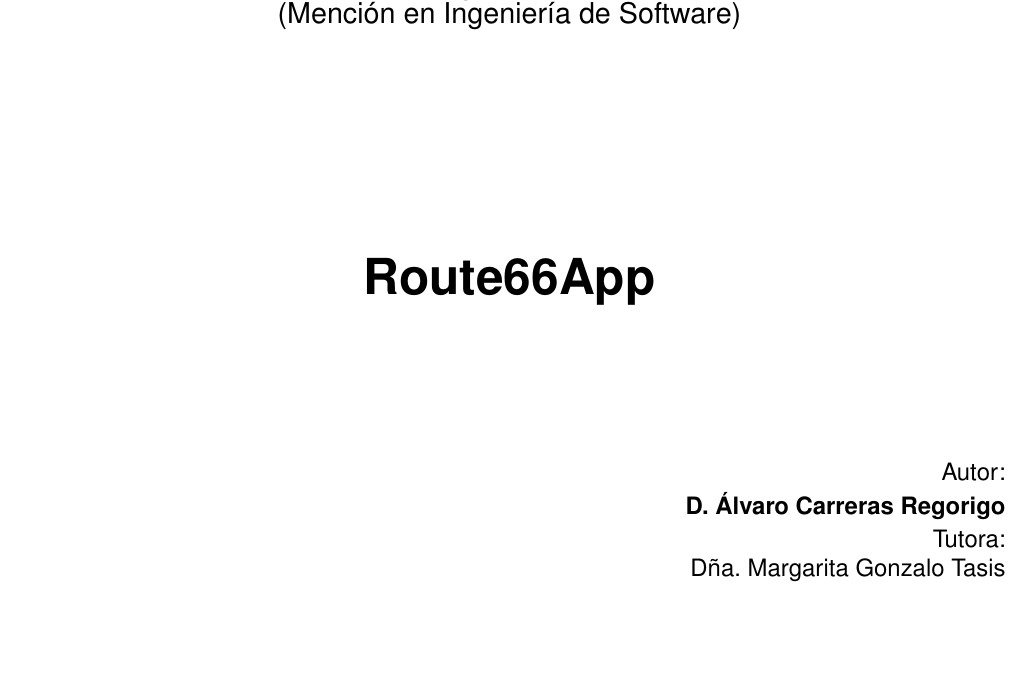
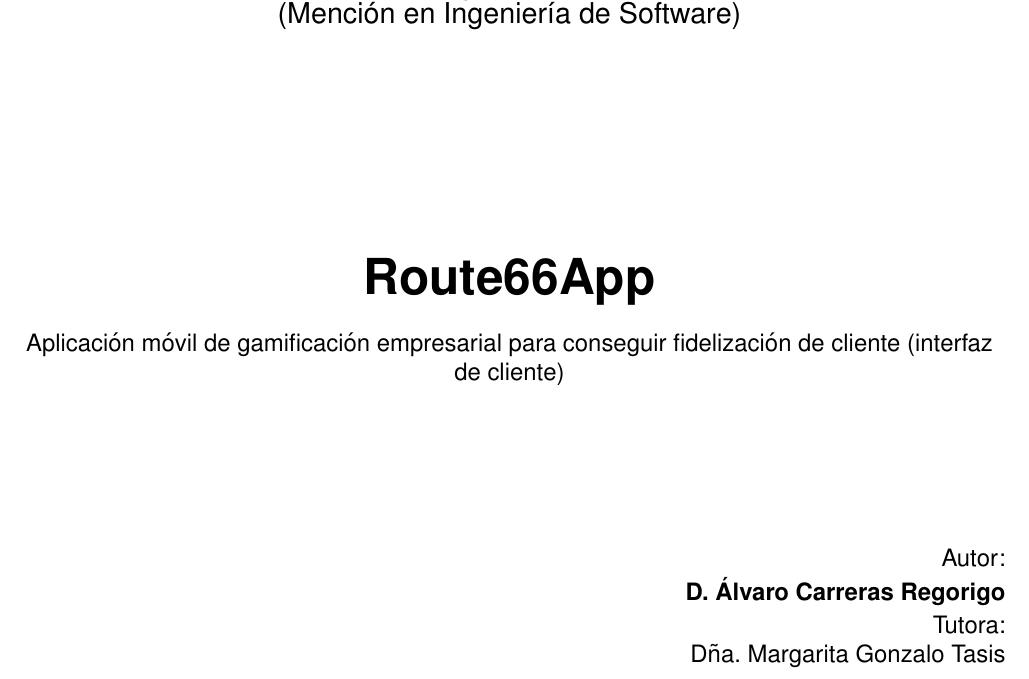
Before and after one commit to alvarocarrerasr/TFGRoute66Memoria, a LaTeX thesis (route66.tex): part of page 1 of 114, cut so that both start at the same text, the shorter picture padded with empty space. Compiled offline with pdfLaTeX.

Commit message:
Actualización lun abr 23 23:23:16 CEST 2018

```diff
--- a/route66.tex
+++ b/route66.tex
@@ -108,7 +108,7 @@
 
 
 \author{Álvaro Carreras Regorigo}
-\title{Route 66}
+\title{Route66App}
 \begin{document}
 \pagenumbering{gobble}
 \begin{titlepage}
@@ -119,7 +119,10 @@
 \begin{Huge}Escuela de Ingeniería Informática\end{Huge} \\\vspace{0.5cm}
 \begin{large}\textsc{\textbf{TRABAJO FIN DE GRADO}}\end{large}\\ \vspace{2.5cm}
 \begin{Large}Grado en Ingeniería Informática \\ (Mención en Ingeniería de Software)\end{Large}\\ \vspace{4cm}
-\begin{Huge}\textbf{Route66App}\end{Huge}
+\begin{Huge}\textbf{Route66App}\end{Huge}\\\vspace{0.5cm}
+\begin{large}
+Aplicación móvil de gamificación empresarial para conseguir fidelización de cliente (interfaz de cliente)
+\end{large}
 \end{center}\vspace{2cm}
 \begin{flushright}
 \begin{large}Autor: \\\textbf{D. Álvaro Carreras Regorigo}\\
```
Also changed, not shown: 2 other files.
